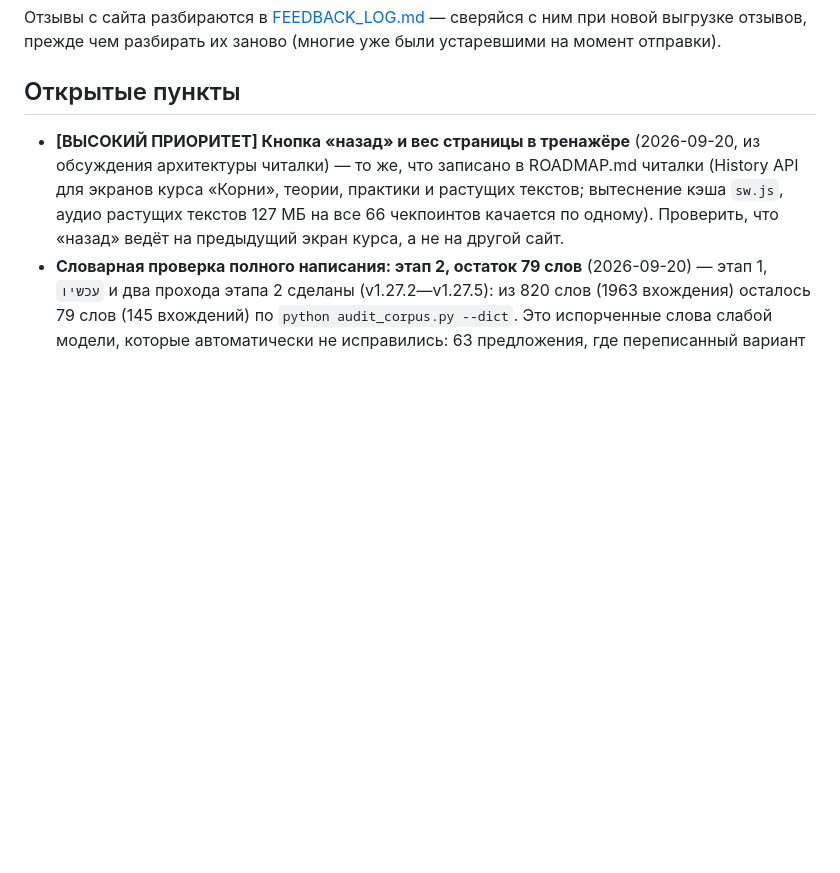
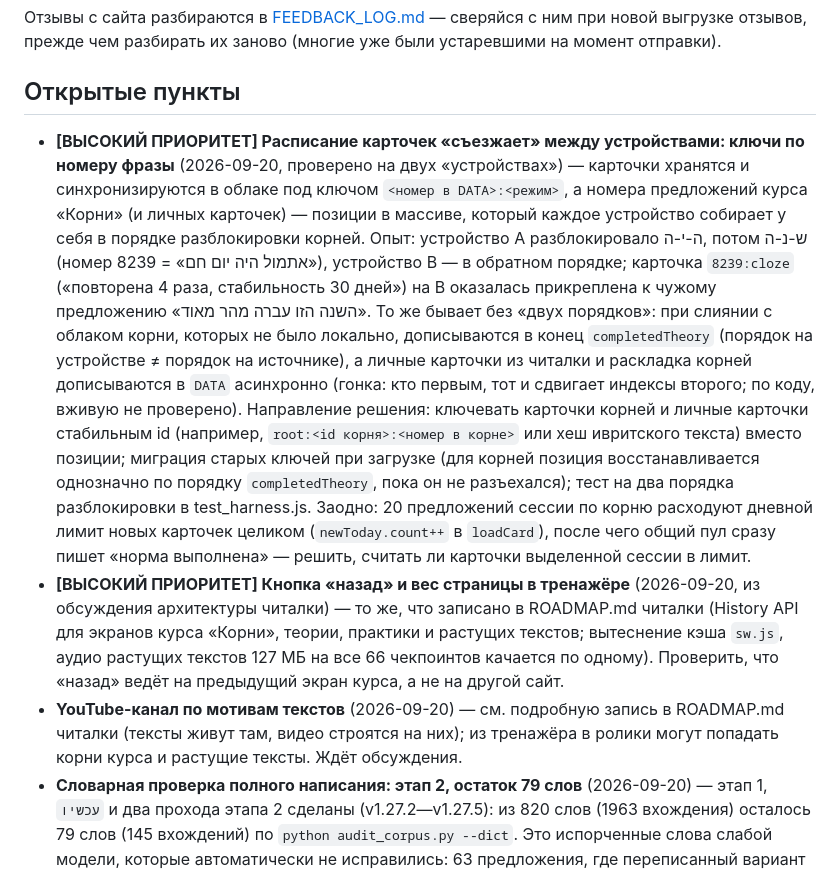
Before and after one commit to gigstersvideo-stack/hebrew-tasks, a Markdown page: ROADMAP.md, the part around the change. Rendered like a GitHub page; blank space fills up the shorter version.

Commit message:
ROADMAP: ключи карточек по номеру фразы (съезд между устройствами), идея YouTube-канала
Co-Authored-By: Claude Sonnet 5 <noreply@anthropic.com>

```diff
--- a/ROADMAP.md
+++ b/ROADMAP.md
@@ -19,12 +19,36 @@
 
 ## Открытые пункты
 
+- **[ВЫСОКИЙ ПРИОРИТЕТ] Расписание карточек «съезжает» между устройствами:
+  ключи по номеру фразы** (2026-09-20, проверено на двух «устройствах») —
+  карточки хранятся и синхронизируются в облаке под ключом `<номер в DATA>:<режим>`,
+  а номера предложений курса «Корни» (и личных карточек) — позиции в массиве,
+  который каждое устройство собирает у себя в порядке разблокировки корней.
+  Опыт: устройство A разблокировало ה-י-ה, потом ש-נ-ה (номер 8239 = «אתמול היה
+  יום חם»), устройство B — в обратном порядке; карточка `8239:cloze`
+  («повторена 4 раза, стабильность 30 дней») на B оказалась прикреплена к чужому
+  предложению «השנה הזו עברה מהר מאוד». То же бывает без «двух порядков»: при
+  слиянии с облаком корни, которых не было локально, дописываются в конец
+  `completedTheory` (порядок на устройстве ≠ порядок на источнике), а личные
+  карточки из читалки и раскладка корней дописываются в `DATA` асинхронно
+  (гонка: кто первым, тот и сдвигает индексы второго; по коду, вживую не
+  проверено). Направление решения: ключевать карточки корней и личные карточки
+  стабильным id (например, `root:<id корня>:<номер в корне>` или хеш ивритского
+  текста) вместо позиции; миграция старых ключей при загрузке (для корней
+  позиция восстанавливается однозначно по порядку `completedTheory`, пока он не
+  разъехался); тест на два порядка разблокировки в test_harness.js.
+  Заодно: 20 предложений сессии по корню расходуют дневной лимит новых карточек
+  целиком (`newToday.count++` в `loadCard`), после чего общий пул сразу пишет
+  «норма выполнена» — решить, считать ли карточки выделенной сессии в лимит.
 - **[ВЫСОКИЙ ПРИОРИТЕТ] Кнопка «назад» и вес страницы в тренажёре** (2026-09-20,
   из обсуждения архитектуры читалки) — то же, что записано в ROADMAP.md читалки
   (History API для экранов курса «Корни», теории, практики и растущих текстов;
   вытеснение кэша `sw.js`, аудио растущих текстов 127 МБ на все 66 чекпоинтов
   качается по одному). Проверить, что «назад» ведёт на предыдущий экран курса, а
   не на другой сайт.
+- **YouTube-канал по мотивам текстов** (2026-09-20) — см. подробную запись в
+  ROADMAP.md читалки (тексты живут там, видео строятся на них); из тренажёра в
+  ролики могут попадать корни курса и растущие тексты. Ждёт обсуждения.
 - **Словарная проверка полного написания: этап 2, остаток 79 слов** (2026-09-20) —
   этап 1, `עכשיו` и два прохода этапа 2 сделаны (v1.27.2—v1.27.5): из 820
   слов (1963 вхождения) осталось 79 слов (145 вхождений) по `python
```
